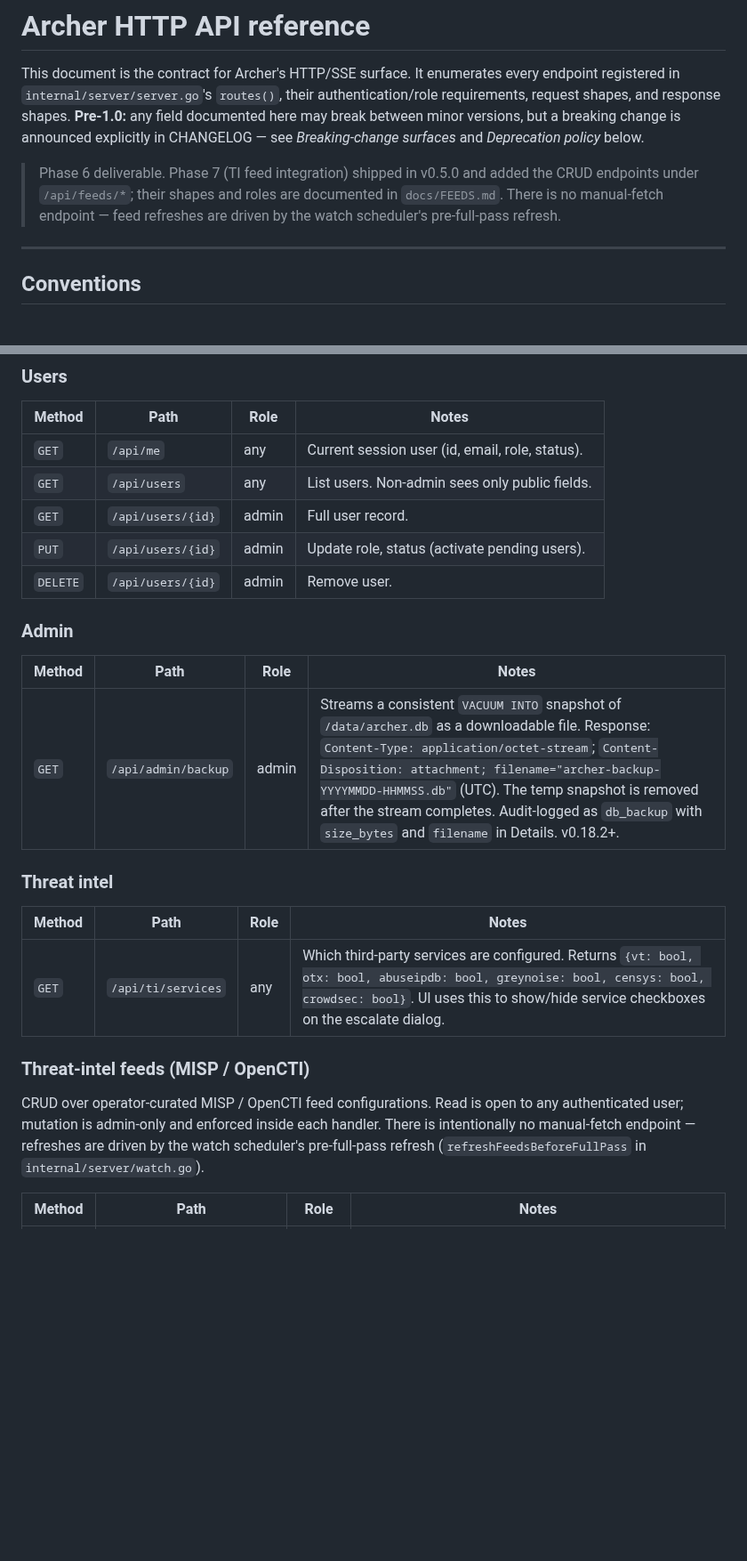
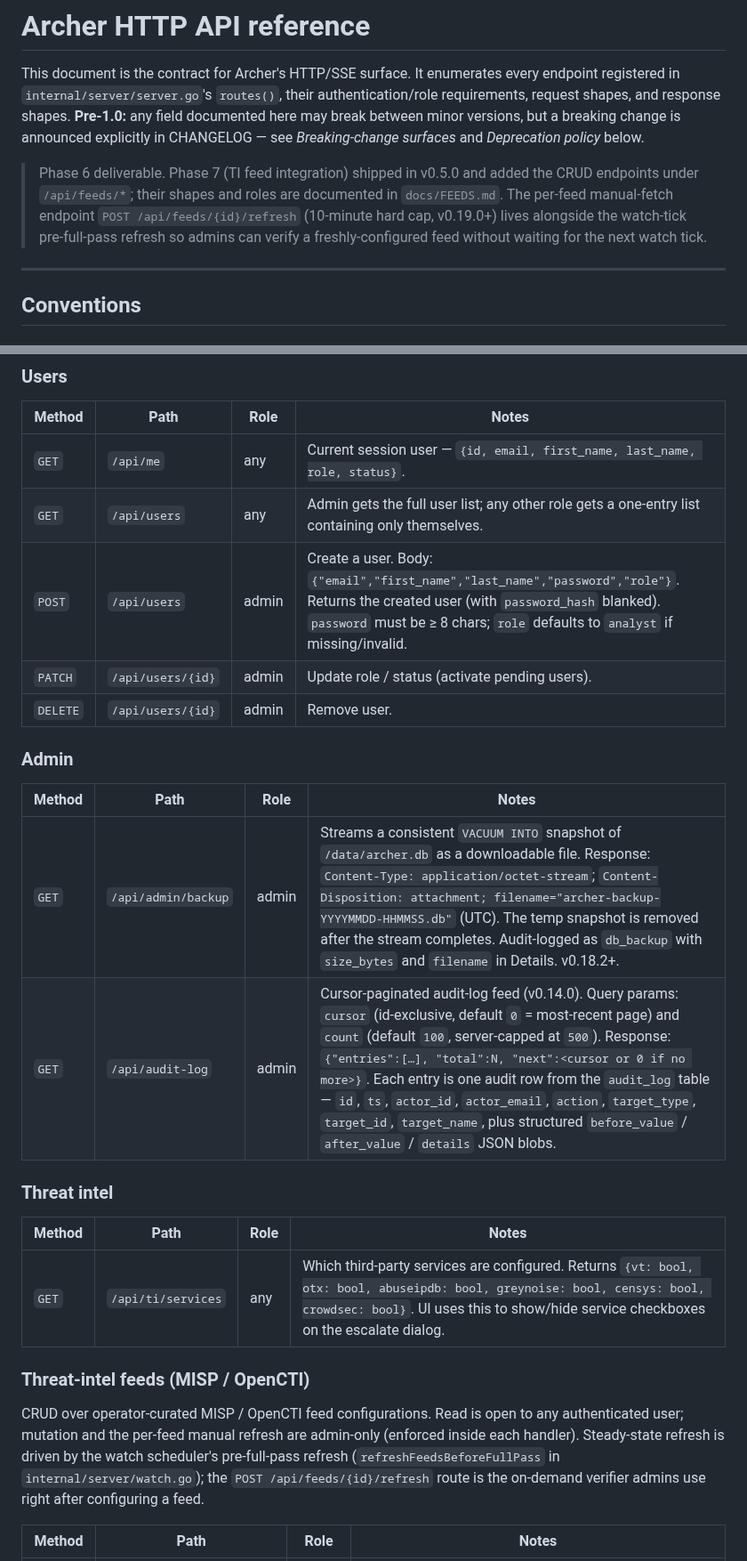
Before and after one commit to BushidoCyb3r/Archer, a Markdown page: docs/API.md, 2 parts joined by grey strips. Shown at 89% size. Rendered like a GitHub page; blank space fills up the shorter version.

```diff
--- a/docs/API.md
+++ b/docs/API.md
@@ -9,9 +9,11 @@ see *Breaking-change surfaces* and *Deprecation policy* below.
 
 > Phase 6 deliverable. Phase 7 (TI feed integration) shipped in
 > v0.5.0 and added the CRUD endpoints under `/api/feeds/*`; their
-> shapes and roles are documented in `docs/FEEDS.md`. There is no
-> manual-fetch endpoint — feed refreshes are driven by the watch
-> scheduler's pre-full-pass refresh.
+> shapes and roles are documented in `docs/FEEDS.md`. The per-feed
+> manual-fetch endpoint `POST /api/feeds/{id}/refresh` (10-minute
+> hard cap, v0.19.0+) lives alongside the watch-tick pre-full-pass
+> refresh so admins can verify a freshly-configured feed without
+> waiting for the next watch tick.
 
 ---
 
@@ -510,10 +522,10 @@ operator-initiated invocations, not scheduler ticks.
 
 | Method | Path | Role | Notes |
 |--------|------|------|-------|
-| `GET` | `/api/me` | any | Current session user (id, email, role, status). |
-| `GET` | `/api/users` | any | List users. Non-admin sees only public fields. |
-| `GET` | `/api/users/{id}` | admin | Full user record. |
-| `PUT` | `/api/users/{id}` | admin | Update role, status (activate pending users). |
+| `GET` | `/api/me` | any | Current session user — `{id, email, first_name, last_name, role, status}`. |
+| `GET` | `/api/users` | any | Admin gets the full user list; any other role gets a one-entry list containing only themselves. |
+| `POST` | `/api/users` | admin | Create a user. Body: `{"email","first_name","last_name","password","role"}`. Returns the created user (with `password_hash` blanked). `password` must be ≥ 8 chars; `role` defaults to `analyst` if missing/invalid. |
+| `PATCH` | `/api/users/{id}` | admin | Update role / status (activate pending users). |
 | `DELETE` | `/api/users/{id}` | admin | Remove user. |
 
 ### Admin
@@ -521,6 +533,7 @@ operator-initiated invocations, not scheduler ticks.
 | Method | Path | Role | Notes |
 |--------|------|------|-------|
 | `GET` | `/api/admin/backup` | admin | Streams a consistent `VACUUM INTO` snapshot of `/data/archer.db` as a downloadable file. Response: `Content-Type: application/octet-stream`; `Content-Disposition: attachment; filename="archer-backup-YYYYMMDD-HHMMSS.db"` (UTC). The temp snapshot is removed after the stream completes. Audit-logged as `db_backup` with `size_bytes` and `filename` in Details. v0.18.2+. |
+| `GET` | `/api/audit-log` | admin | Cursor-paginated audit-log feed (v0.14.0). Query params: `cursor` (id-exclusive, default `0` = most-recent page) and `count` (default `100`, server-capped at `500`). Response: `{"entries":[…], "total":N, "next":<cursor or 0 if no more>}`. Each entry is one audit row from the `audit_log` table — `id`, `ts`, `actor_id`, `actor_email`, `action`, `target_type`, `target_id`, `target_name`, plus structured `before_value` / `after_value` / `details` JSON blobs. |
 
 ### Threat intel
 
@@ -531,10 +544,12 @@ operator-initiated invocations, not scheduler ticks.
 ### Threat-intel feeds (MISP / OpenCTI)
 
 CRUD over operator-curated MISP / OpenCTI feed configurations. Read
-is open to any authenticated user; mutation is admin-only and
-enforced inside each handler. There is intentionally no manual-fetch
-endpoint — refreshes are driven by the watch scheduler's pre-full-pass
-refresh (`refreshFeedsBeforeFullPass` in `internal/server/watch.go`).
+is open to any authenticated user; mutation and the per-feed manual
+refresh are admin-only (enforced inside each handler). Steady-state
+refresh is driven by the watch scheduler's pre-full-pass refresh
+(`refreshFeedsBeforeFullPass` in `internal/server/watch.go`); the
+`POST /api/feeds/{id}/refresh` route is the on-demand verifier
+admins use right after configuring a feed.
 
 | Method | Path | Role | Notes |
 |--------|------|------|-------|
```
Also changed, not shown: other parts of docs/API.md (+49 -35 lines).
